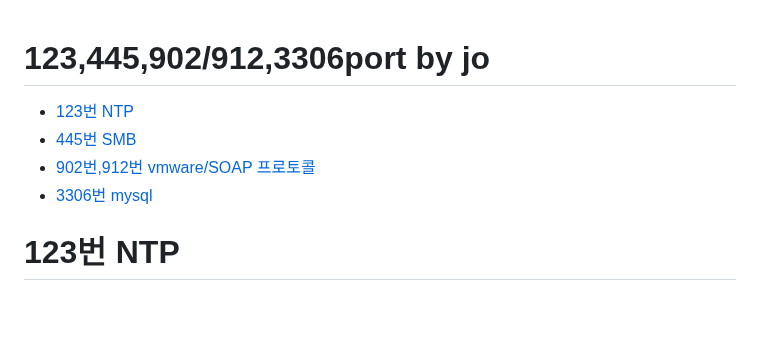
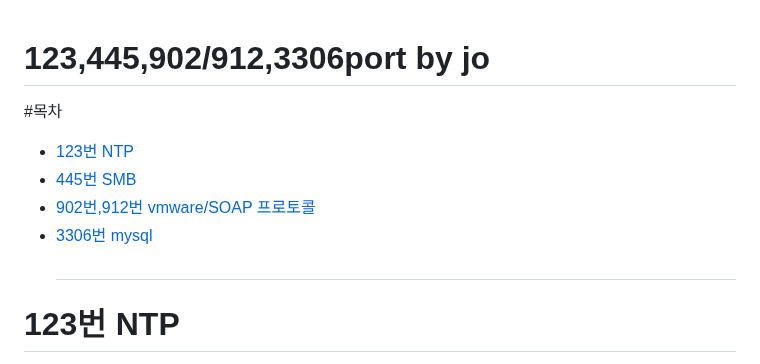
Before and after one commit to JoWoonJi/Project_PortScanner, a Markdown page: 1.포트분배/port_jo.md, the part around the change. Drawn GitHub-style; blank space fills up the shorter version.

```diff
--- a/1.포트분배/port_jo.md
+++ b/1.포트분배/port_jo.md
@@ -1,9 +1,12 @@
 # 123,445,902/912,3306port by jo
+
+#목차
 
 - [123번 NTP](#123번-ntp)
 - [445번 SMB](#445번-smb)
 - [902번,912번 vmware/SOAP 프로토콜](#902번912번-vmwaresoap-프로토콜)
 - [3306번 mysql](#3306번-mysql)
+  #
 
 # 123번 NTP
 
```
